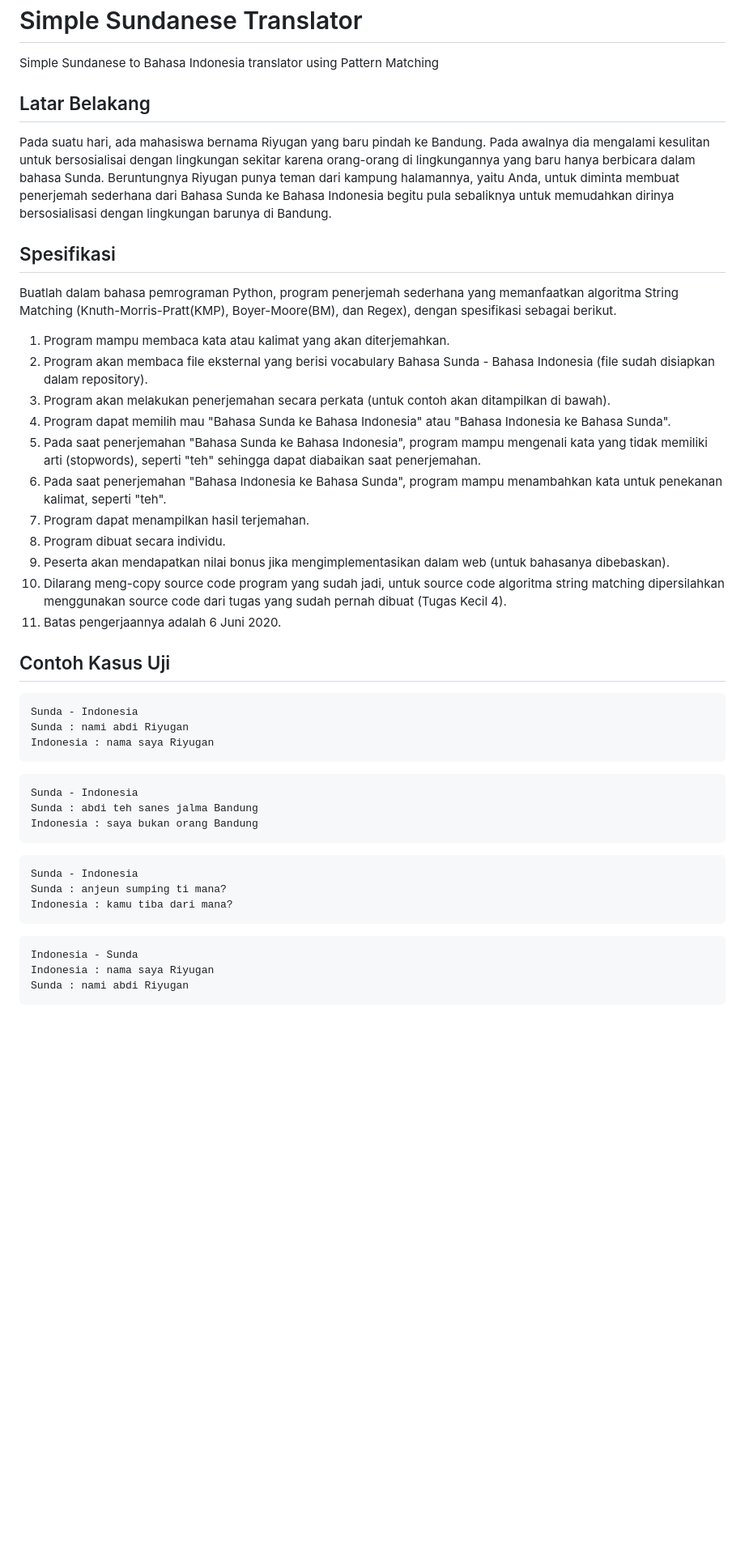
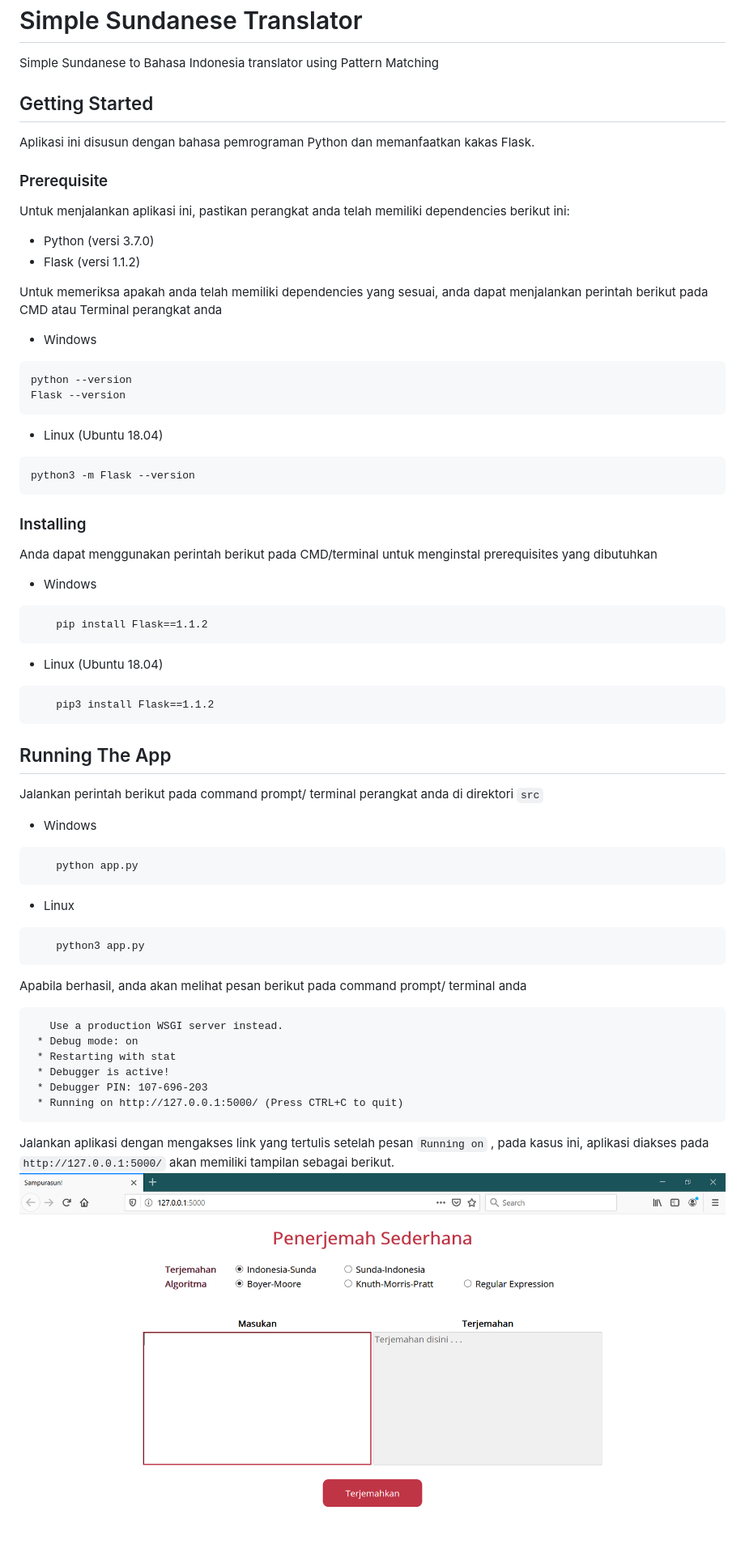
Before and after one commit to williammfu/Simple-Sundanese-Translator, a Markdown page: README.md, the part around the change printed below. Shown: that part at 81% size. Rendered like a GitHub page; pictures changed too: ss.PNG (added); blank space fills up the shorter version.

````diff
--- a/README.md
+++ b/README.md
@@ -1,45 +1,56 @@
 # Simple Sundanese Translator
 Simple Sundanese to Bahasa Indonesia translator using Pattern Matching
 
-## Latar Belakang
-Pada suatu hari, ada mahasiswa bernama Riyugan yang baru pindah ke Bandung. Pada awalnya dia mengalami kesulitan untuk bersosialisai dengan lingkungan sekitar karena orang-orang di lingkungannya yang baru hanya berbicara dalam bahasa Sunda. Beruntungnya Riyugan punya teman dari kampung halamannya, yaitu Anda, untuk diminta membuat penerjemah sederhana dari Bahasa Sunda ke Bahasa Indonesia begitu pula sebaliknya untuk memudahkan dirinya bersosialisasi dengan lingkungan barunya di Bandung.
+## Getting Started
+Aplikasi ini disusun dengan bahasa pemrograman Python dan memanfaatkan kakas Flask.
 
-## Spesifikasi
-Buatlah dalam bahasa pemrograman Python, program penerjemah sederhana yang memanfaatkan algoritma String Matching (Knuth-Morris-Pratt(KMP), Boyer-Moore(BM), dan Regex), dengan spesifikasi sebagai berikut.
-1. Program mampu membaca kata atau kalimat yang akan diterjemahkan.
-2. Program akan membaca file eksternal yang berisi vocabulary Bahasa Sunda - Bahasa Indonesia (file sudah disiapkan dalam repository).
-3. Program akan melakukan penerjemahan secara perkata (untuk contoh akan ditampilkan di bawah).
-4. Program dapat memilih mau "Bahasa Sunda ke Bahasa Indonesia" atau "Bahasa Indonesia ke Bahasa Sunda".
-5. Pada saat penerjemahan "Bahasa Sunda ke Bahasa Indonesia", program mampu mengenali kata yang tidak memiliki arti (stopwords), seperti "teh" sehingga dapat diabaikan saat penerjemahan.
-6. Pada saat penerjemahan "Bahasa Indonesia ke Bahasa Sunda", program mampu menambahkan kata untuk penekanan kalimat, seperti "teh".
-7. Program dapat menampilkan hasil terjemahan.
-8. Program dibuat secara individu.
-9. Peserta akan mendapatkan nilai bonus jika mengimplementasikan dalam web (untuk bahasanya dibebaskan).
-10. Dilarang meng-copy source code program yang sudah jadi, untuk source code algoritma string matching dipersilahkan menggunakan source code dari tugas yang sudah pernah dibuat (Tugas Kecil 4).
-11. Batas pengerjaannya adalah 6 Juni 2020.
+### Prerequisite
+Untuk menjalankan aplikasi ini, pastikan perangkat anda telah memiliki dependencies berikut ini:
+- Python (versi 3.7.0)
+- Flask (versi 1.1.2)
 
-## Contoh Kasus Uji
+Untuk memeriksa apakah anda telah memiliki dependencies yang sesuai, anda dapat menjalankan perintah berikut pada CMD atau Terminal perangkat anda
+- Windows
+```script
+python --version
+Flask --version
 ```
-Sunda - Indonesia
-Sunda : nami abdi Riyugan
-Indonesia : nama saya Riyugan
+- Linux (Ubuntu 18.04)
+```
+python3 -m Flask --version
 ```
 
+### Installing
+Anda dapat menggunakan perintah berikut pada CMD/terminal untuk menginstal prerequisites yang dibutuhkan
+- Windows
+```script
+    pip install Flask==1.1.2
 ```
-Sunda - Indonesia
-Sunda : abdi teh sanes jalma Bandung
-Indonesia : saya bukan orang Bandung
+- Linux (Ubuntu 18.04)
+```script
+    pip3 install Flask==1.1.2
 ```
 
+## Running The App
+Jalankan perintah berikut pada command prompt/ terminal perangkat anda di direktori `src`
+- Windows
 ```
-Sunda - Indonesia
-Sunda : anjeun sumping ti mana?
-Indonesia : kamu tiba dari mana?
+    python app.py
+```
+- Linux
+```
+    python3 app.py
+```
+Apabila berhasil, anda akan melihat pesan berikut pada command prompt/ terminal anda
+```
+   Use a production WSGI server instead.
+ * Debug mode: on
+ * Restarting with stat
+ * Debugger is active!
+ * Debugger PIN: 107-696-203
+ * Running on http://127.0.0.1:5000/ (Press CTRL+C to quit)
 ```
 
-```
-Indonesia - Sunda
-Indonesia : nama saya Riyugan
-Sunda : nami abdi Riyugan
-```
+Jalankan aplikasi dengan mengakses link yang tertulis setelah pesan `Running on` , pada kasus ini, aplikasi diakses pada `http://127.0.0.1:5000/` akan memiliki tampilan sebagai berikut.
+![Running The App](ss.PNG)
 
````
Also changed, not shown: other parts of README.md (+9 -14 lines), 15 other files.
